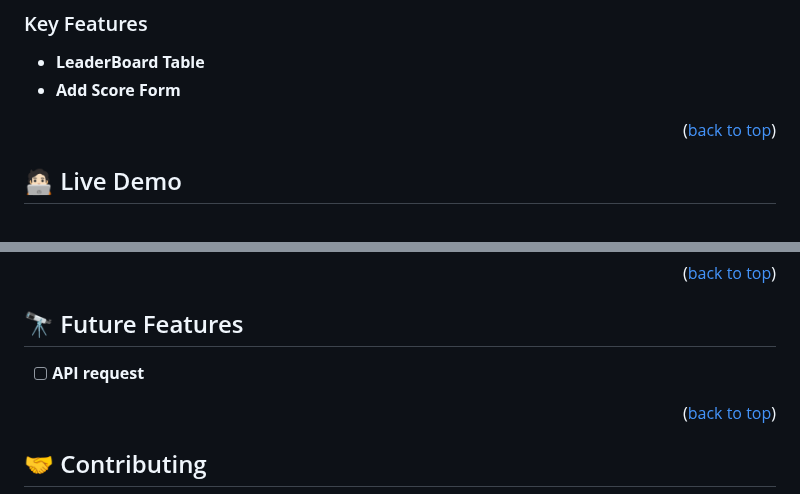
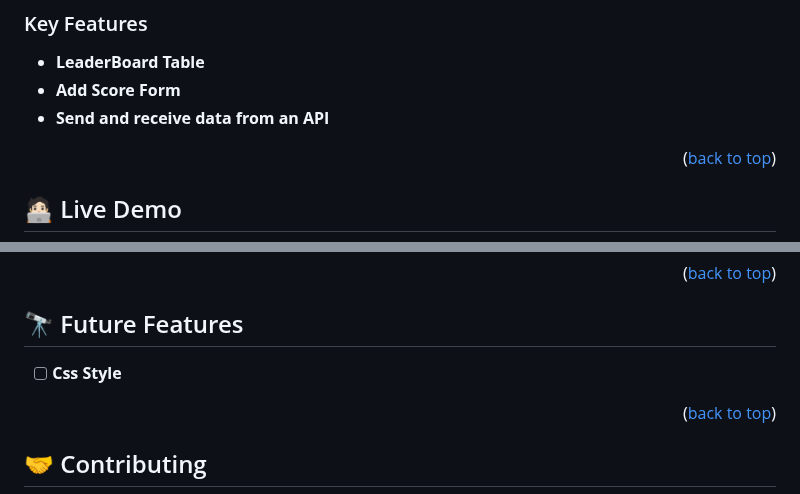
Before and after one commit to chelobotix/Leaderboard-Chelobotix, a Markdown page: README.md, 2 parts joined by grey strips. Drawn GitHub-style.

```diff
--- a/README.md
+++ b/README.md
@@ -56,6 +56,7 @@
 
 - **LeaderBoard Table**
 - **Add Score Form**
+- **Send and receive data from an API**
 
 <p align="right">(<a href="#readme-top">back to top</a>)</p>
 
@@ -111,7 +111,7 @@ npm start
 
 ## 🔭 Future Features <a name="future-features"></a>
 
-- [ ] **API request**
+- [ ] **Css Style**
 
 <p align="right">(<a href="#readme-top">back to top</a>)</p>
 
```
Also changed, not shown: other parts of README.md (+0 -1 lines).
